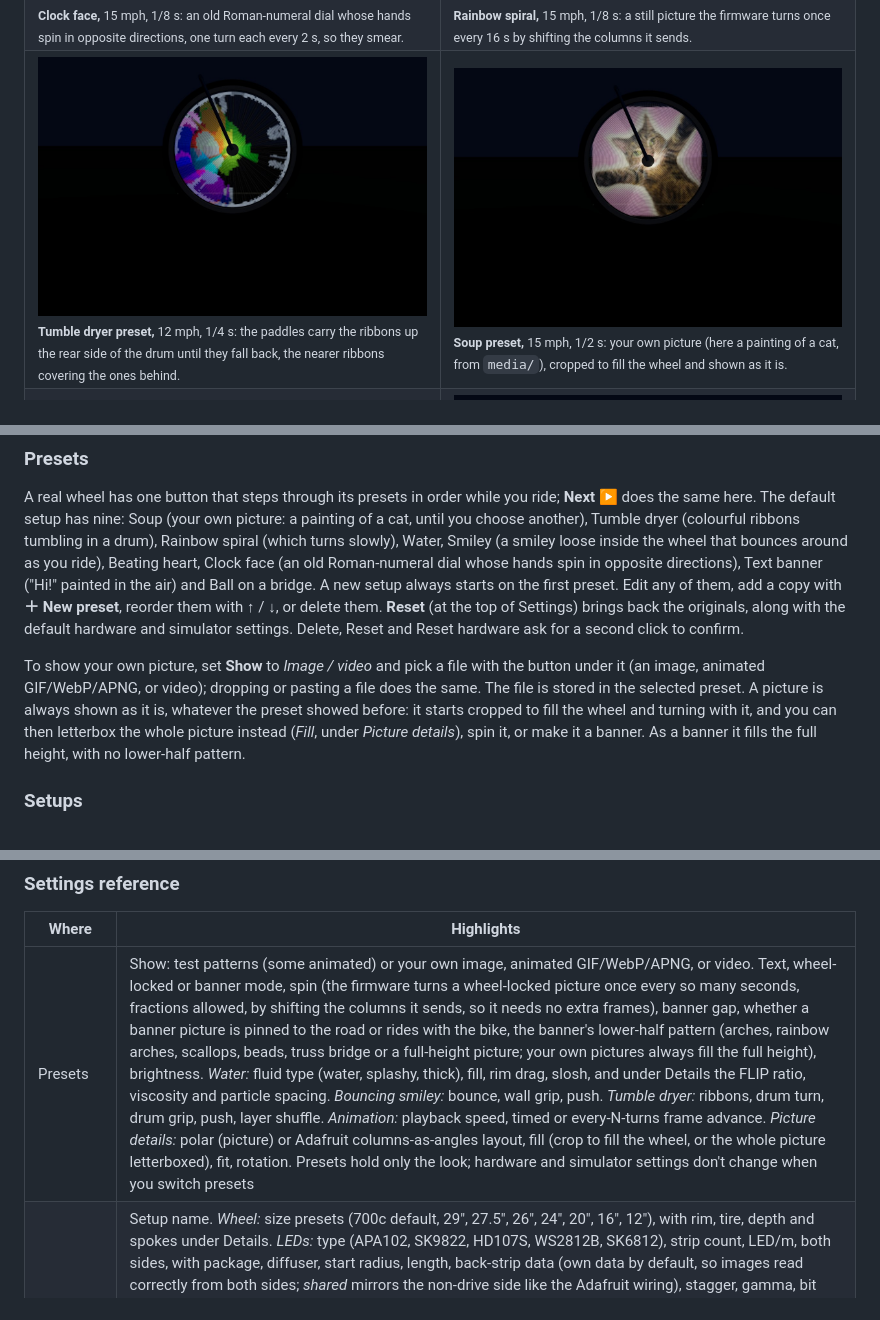
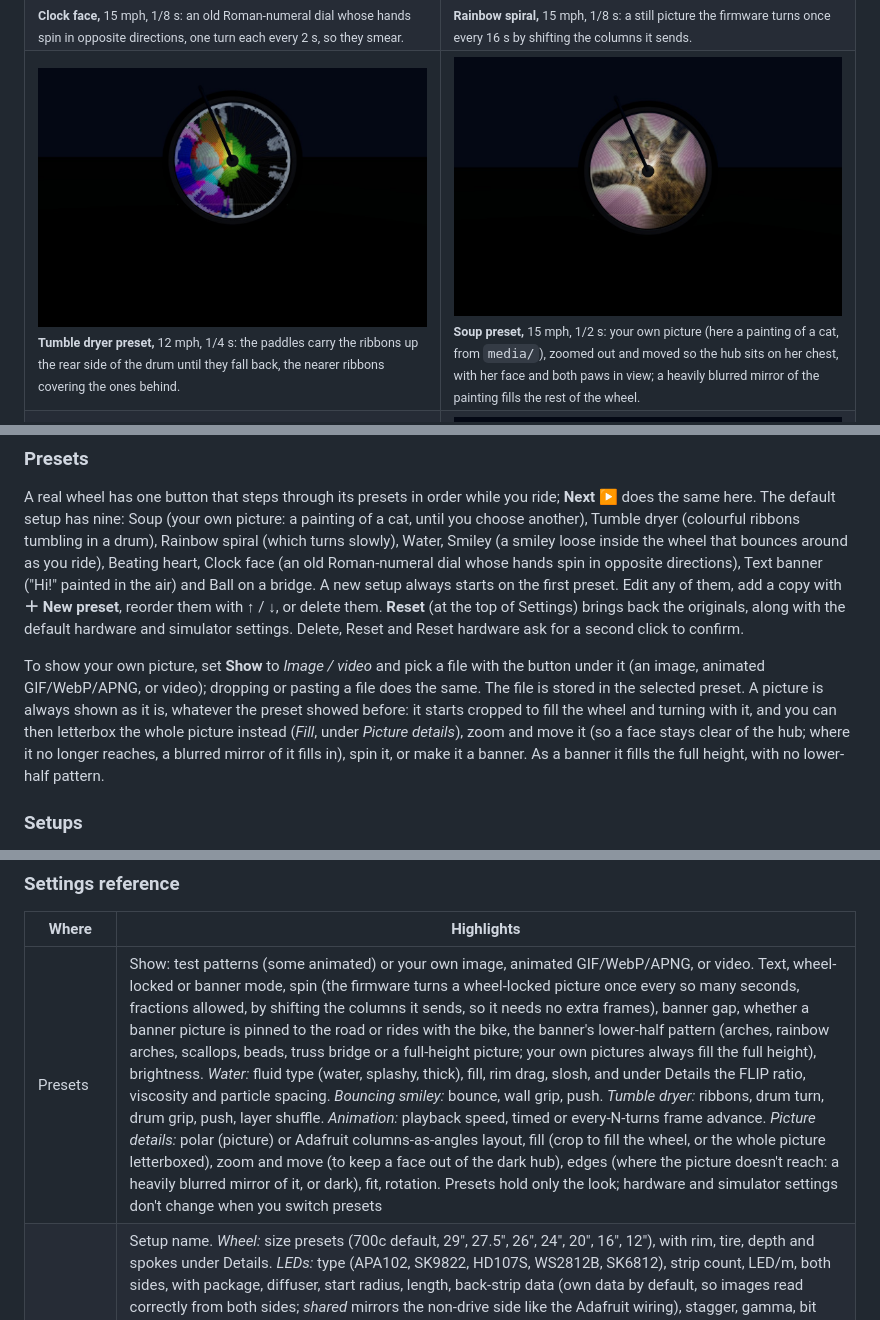
Before and after one commit to adamburr/pov-wheel-sim, a Markdown page: README.md, 3 parts joined by grey strips. Rendered like a GitHub page; pictures changed too: docs/images/soup-preset.jpg.

```diff
--- a/README.md
+++ b/README.md
@@ -29,7 +29,7 @@ These are all renders from the simulator, starting from the Water preset and the
   </tr>
   <tr>
     <td width="50%"><img src="docs/images/dryer-ride.jpg" alt="Colourful ribbons tumbling up the rear side of the wheel"><br><sub><b>Tumble dryer preset,</b> 12 mph, 1/4 s: the paddles carry the ribbons up the rear side of the drum until they fall back, the nearer ribbons covering the ones behind.</sub></td>
-    <td width="50%"><img src="docs/images/soup-preset.jpg" alt="A painting of a cat cropped to fill the wheel"><br><sub><b>Soup preset,</b> 15 mph, 1/2 s: your own picture (here a painting of a cat, from <code>media/</code>), cropped to fill the wheel and shown as it is.</sub></td>
+    <td width="50%"><img src="docs/images/soup-preset.jpg" alt="A painting of a cat cropped to fill the wheel"><br><sub><b>Soup preset,</b> 15 mph, 1/2 s: your own picture (here a painting of a cat, from <code>media/</code>), zoomed out and moved so the hub sits on her chest, with her face and both paws in view; a heavily blurred mirror of the painting fills the rest of the wheel.</sub></td>
   </tr>
   <tr>
     <td width="50%"><img src="docs/images/shutter-1-30.jpg" alt="Three wedges at a 1/30 s shutter"><br><sub><b>1/30 s photo</b> at 10 mph: each of the 3 strips sweeps only 25°.</sub></td>
@@ -69,7 +69,7 @@ Two views show the same moment and the same animation. The main view follows the
 
 A real wheel has one button that steps through its presets in order while you ride; **Next ▶** does the same here. The default setup has nine: Soup (your own picture: a painting of a cat, until you choose another), Tumble dryer (colourful ribbons tumbling in a drum), Rainbow spiral (which turns slowly), Water, Smiley (a smiley loose inside the wheel that bounces around as you ride), Beating heart, Clock face (an old Roman-numeral dial whose hands spin in opposite directions), Text banner ("Hi!" painted in the air) and Ball on a bridge. A new setup always starts on the first preset. Edit any of them, add a copy with **＋ New preset**, reorder them with ↑ / ↓, or delete them. **Reset** (at the top of Settings) brings back the originals, along with the default hardware and simulator settings. Delete, Reset and Reset hardware ask for a second click to confirm.
 
-To show your own picture, set **Show** to *Image / video* and pick a file with the button under it (an image, animated GIF/WebP/APNG, or video); dropping or pasting a file does the same. The file is stored in the selected preset. A picture is always shown as it is, whatever the preset showed before: it starts cropped to fill the wheel and turning with it, and you can then letterbox the whole picture instead (*Fill*, under *Picture details*), spin it, or make it a banner. As a banner it fills the full height, with no lower-half pattern.
+To show your own picture, set **Show** to *Image / video* and pick a file with the button under it (an image, animated GIF/WebP/APNG, or video); dropping or pasting a file does the same. The file is stored in the selected preset. A picture is always shown as it is, whatever the preset showed before: it starts cropped to fill the wheel and turning with it, and you can then letterbox the whole picture instead (*Fill*, under *Picture details*), zoom and move it (so a face stays clear of the hub; where it no longer reaches, a blurred mirror of it fills in), spin it, or make it a banner. As a banner it fills the full height, with no lower-half pattern.
 
 ### Setups
 
@@ -183,7 +183,7 @@ Position comes from hall-sensor dead reckoning: whole turns at each magnet pass,
 
 | Where | Highlights |
 |---|---|
-| Presets | Show: test patterns (some animated) or your own image, animated GIF/WebP/APNG, or video. Text, wheel-locked or banner mode, spin (the firmware turns a wheel-locked picture once every so many seconds, fractions allowed, by shifting the columns it sends, so it needs no extra frames), banner gap, whether a banner picture is pinned to the road or rides with the bike, the banner's lower-half pattern (arches, rainbow arches, scallops, beads, truss bridge or a full-height picture; your own pictures always fill the full height), brightness. *Water:* fluid type (water, splashy, thick), fill, rim drag, slosh, and under Details the FLIP ratio, viscosity and particle spacing. *Bouncing smiley:* bounce, wall grip, push. *Tumble dryer:* ribbons, drum turn, drum grip, push, layer shuffle. *Animation:* playback speed, timed or every-N-turns frame advance. *Picture details:* polar (picture) or Adafruit columns-as-angles layout, fill (crop to fill the wheel, or the whole picture letterboxed), fit, rotation. Presets hold only the look; hardware and simulator settings don't change when you switch presets |
+| Presets | Show: test patterns (some animated) or your own image, animated GIF/WebP/APNG, or video. Text, wheel-locked or banner mode, spin (the firmware turns a wheel-locked picture once every so many seconds, fractions allowed, by shifting the columns it sends, so it needs no extra frames), banner gap, whether a banner picture is pinned to the road or rides with the bike, the banner's lower-half pattern (arches, rainbow arches, scallops, beads, truss bridge or a full-height picture; your own pictures always fill the full height), brightness. *Water:* fluid type (water, splashy, thick), fill, rim drag, slosh, and under Details the FLIP ratio, viscosity and particle spacing. *Bouncing smiley:* bounce, wall grip, push. *Tumble dryer:* ribbons, drum turn, drum grip, push, layer shuffle. *Animation:* playback speed, timed or every-N-turns frame advance. *Picture details:* polar (picture) or Adafruit columns-as-angles layout, fill (crop to fill the wheel, or the whole picture letterboxed), zoom and move (to keep a face out of the dark hub), edges (where the picture doesn't reach: a heavily blurred mirror of it, or dark), fit, rotation. Presets hold only the look; hardware and simulator settings don't change when you switch presets |
 | Hardware | Setup name. *Wheel:* size presets (700c default, 29", 27.5", 26", 24", 20", 16", 12"), with rim, tire, depth and spokes under Details. *LEDs:* type (APA102, SK9822, HD107S, WS2812B, SK6812), strip count, LED/m, both sides, with package, diffuser, start radius, length, back-strip data (own data by default, so images read correctly from both sides; *shared* mirrors the non-drive side like the Adafruit wiring), stagger, gamma, bit depth and inner-LED dimming under Details. *Controller:* chip (ATmega328P → Teensy 4.x, RP2350 default), firmware (C/Arduino hall sensor, Adafruit CircuitPython guide behaviour, or ideal encoder-locked), battery, with clock, lanes, overhead, PWM, sync, columns per turn, lines/s floor, hall poll and debounce, the animation import limits (max frames, video sample rate), and the firmware's physics simulation (sim rate and acceleration smoothing for the water and the bouncing smiley, plus the water's grid and pressure iterations) under the details folders |
 | Simulator | *Camera:* drive or non-drive side, human eye or camera shutter for the main view, roadside strip above, below or hidden, strip exposure (the same as the main view, or its own shutter, 1/8 s by default, like a phone camera at night), with eye persistence, auto exposure and EV under Details. *Ride:* mph or km/h, pedal surge (from estimated rider power), with cadence, acceleration and braking under Details. *Render:* daylight, glow, wheel and column-buffer display, time scale, pause |
 
```
Also changed, not shown: media/cat-painting.jpg, 6 other files.
